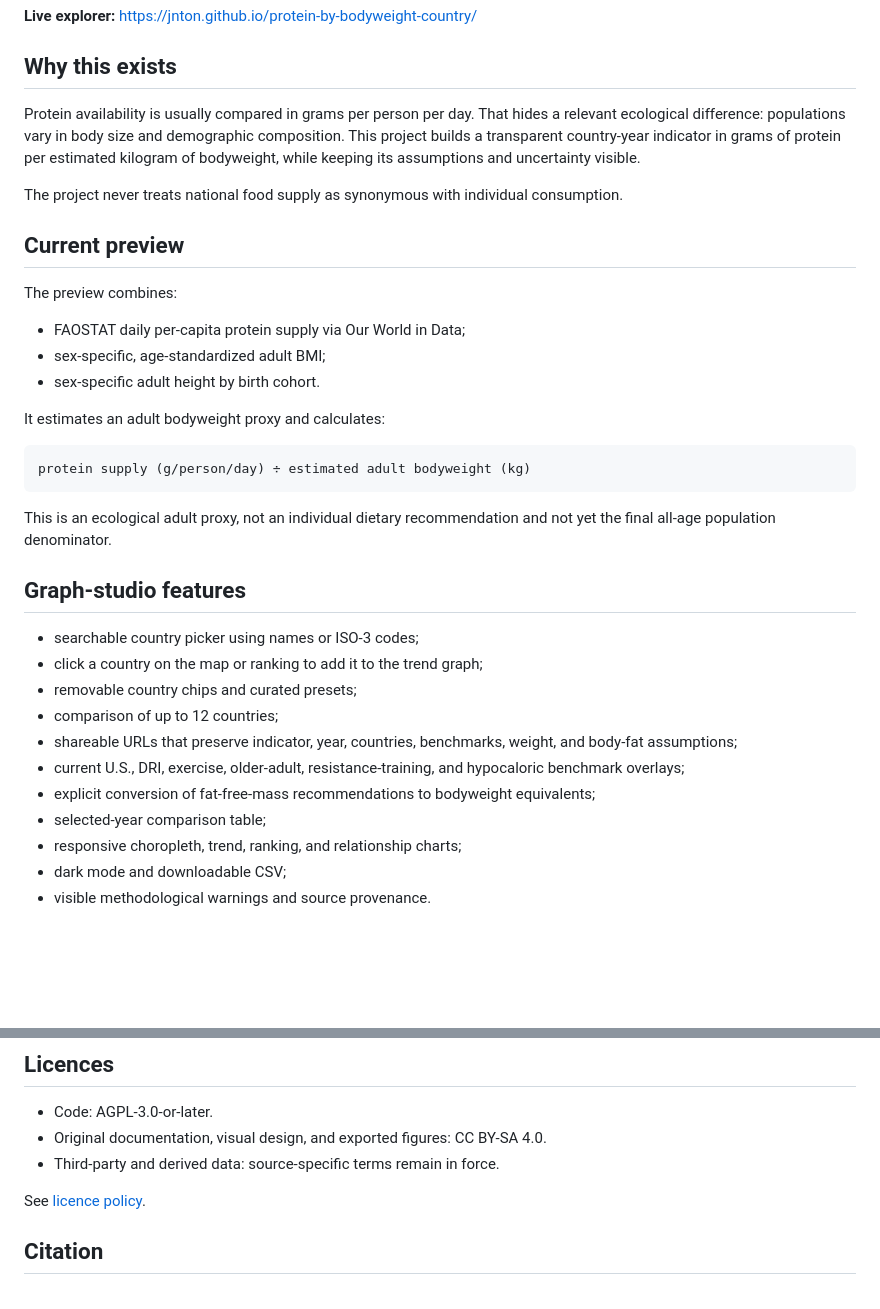
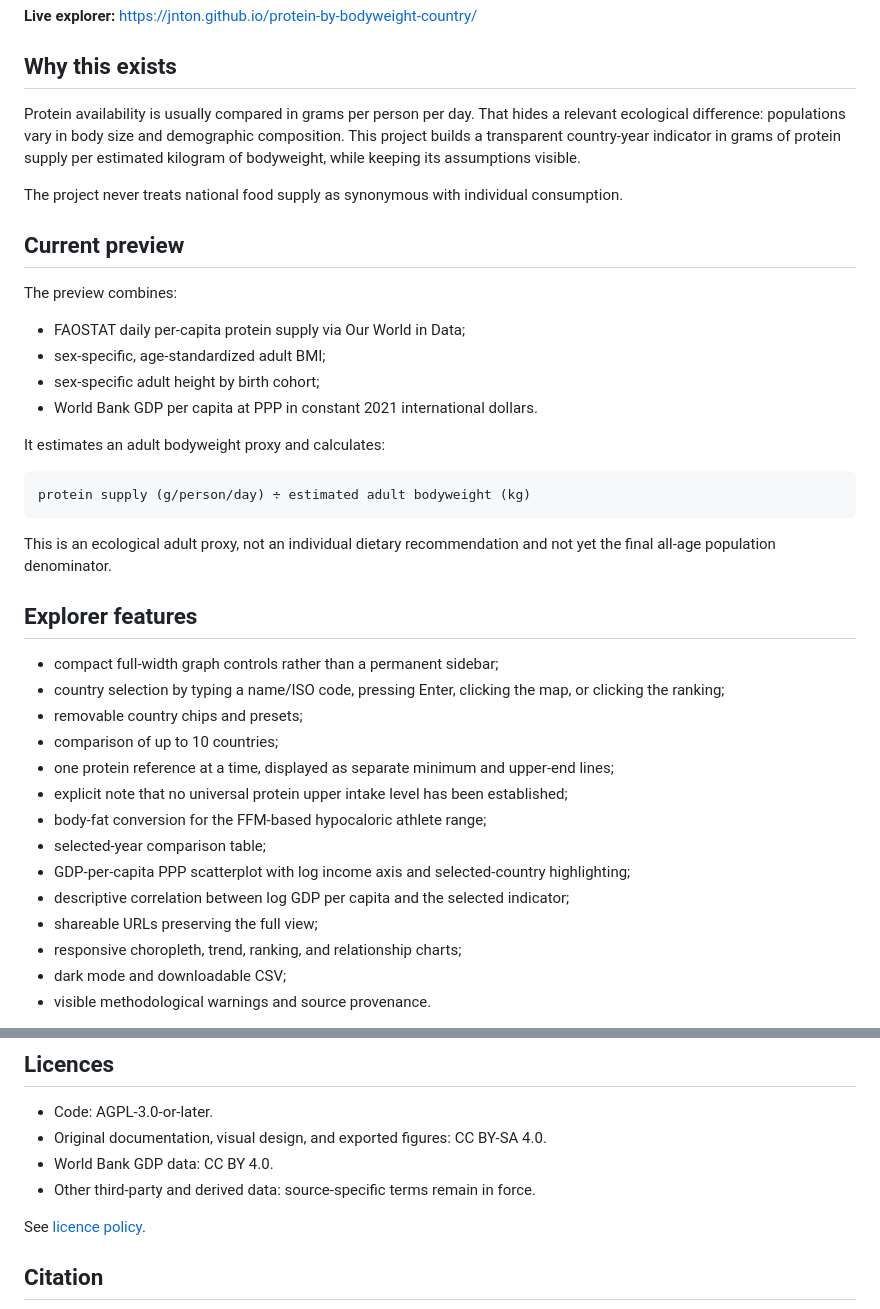
Before and after one commit to jnton/protein-by-bodyweight-country, a Markdown page: README.md, 2 parts joined by grey strips. GitHub-like rendering; blank space fills up the shorter version.

Commit message:
Describe quiet studio and GDP context

```diff
--- a/README.md
+++ b/README.md
@@ -10,7 +10,7 @@ An interactive, reproducible explorer of national protein supply relative to est
 
 ## Why this exists
 
-Protein availability is usually compared in grams per person per day. That hides a relevant ecological difference: populations vary in body size and demographic composition. This project builds a transparent country-year indicator in grams of protein per estimated kilogram of bodyweight, while keeping its assumptions and uncertainty visible.
+Protein availability is usually compared in grams per person per day. That hides a relevant ecological difference: populations vary in body size and demographic composition. This project builds a transparent country-year indicator in grams of protein supply per estimated kilogram of bodyweight, while keeping its assumptions visible.
 
 The project never treats national food supply as synonymous with individual consumption.
 
@@ -20,7 +20,8 @@ The preview combines:
 
 - FAOSTAT daily per-capita protein supply via Our World in Data;
 - sex-specific, age-standardized adult BMI;
-- sex-specific adult height by birth cohort.
+- sex-specific adult height by birth cohort;
+- World Bank GDP per capita at PPP in constant 2021 international dollars.
 
 It estimates an adult bodyweight proxy and calculates:
 
@@ -30,16 +31,19 @@ protein supply (g/person/day) ÷ estimated adult bodyweight (kg)
 
 This is an ecological adult proxy, not an individual dietary recommendation and not yet the final all-age population denominator.
 
-## Graph-studio features
+## Explorer features
 
-- searchable country picker using names or ISO-3 codes;
-- click a country on the map or ranking to add it to the trend graph;
-- removable country chips and curated presets;
-- comparison of up to 12 countries;
-- shareable URLs that preserve indicator, year, countries, benchmarks, weight, and body-fat assumptions;
-- current U.S., DRI, exercise, older-adult, resistance-training, and hypocaloric benchmark overlays;
-- explicit conversion of fat-free-mass recommendations to bodyweight equivalents;
+- compact full-width graph controls rather than a permanent sidebar;
+- country selection by typing a name/ISO code, pressing Enter, clicking the map, or clicking the ranking;
+- removable country chips and presets;
+- comparison of up to 10 countries;
+- one protein reference at a time, displayed as separate minimum and upper-end lines;
+- explicit note that no universal protein upper intake level has been established;
+- body-fat conversion for the FFM-based hypocaloric athlete range;
 - selected-year comparison table;
+- GDP-per-capita PPP scatterplot with log income axis and selected-country highlighting;
+- descriptive correlation between log GDP per capita and the selected indicator;
+- shareable URLs preserving the full view;
 - responsive choropleth, trend, ranking, and relationship charts;
 - dark mode and downloadable CSV;
 - visible methodological warnings and source provenance.
@@ -89,7 +93,8 @@ See [publishing strategy](docs/PUBLISHING.md).
 
 - Code: AGPL-3.0-or-later.
 - Original documentation, visual design, and exported figures: CC BY-SA 4.0.
-- Third-party and derived data: source-specific terms remain in force.
+- World Bank GDP data: CC BY 4.0.
+- Other third-party and derived data: source-specific terms remain in force.
 
 See [licence policy](LICENSE_POLICY.md).
 
```
